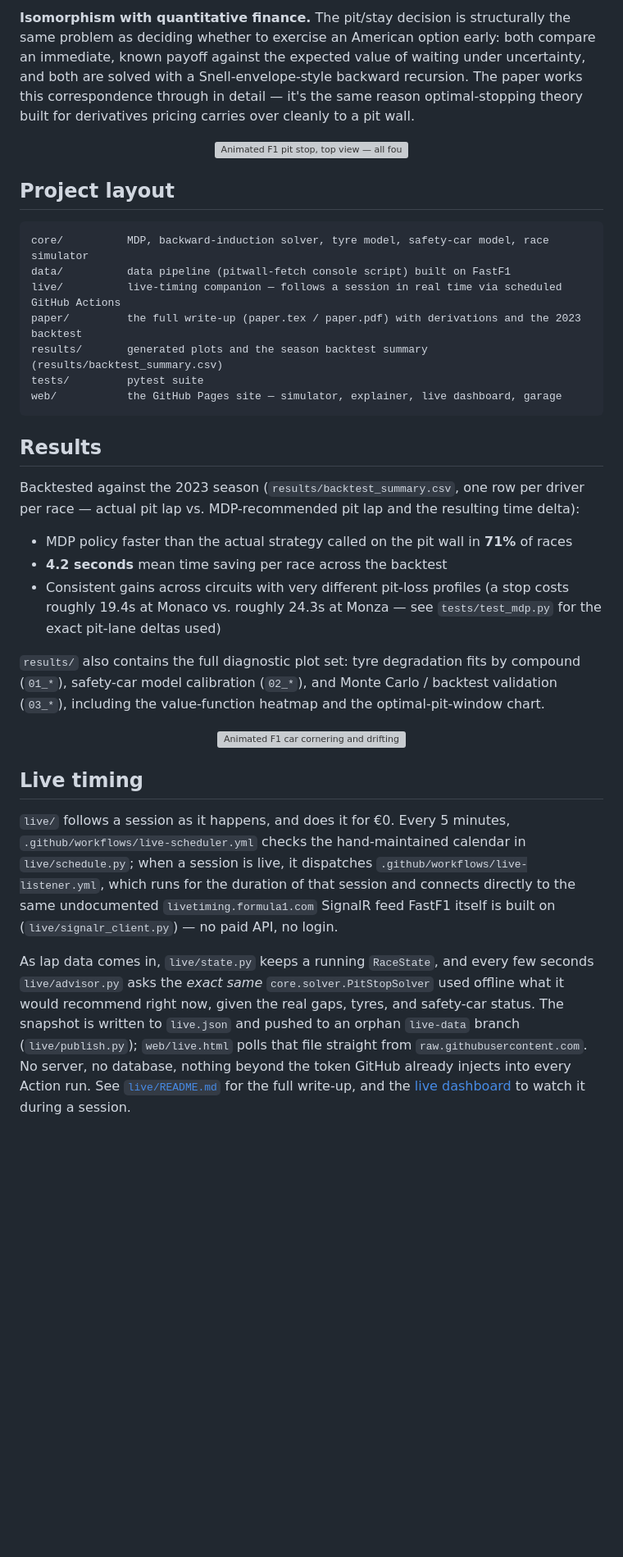
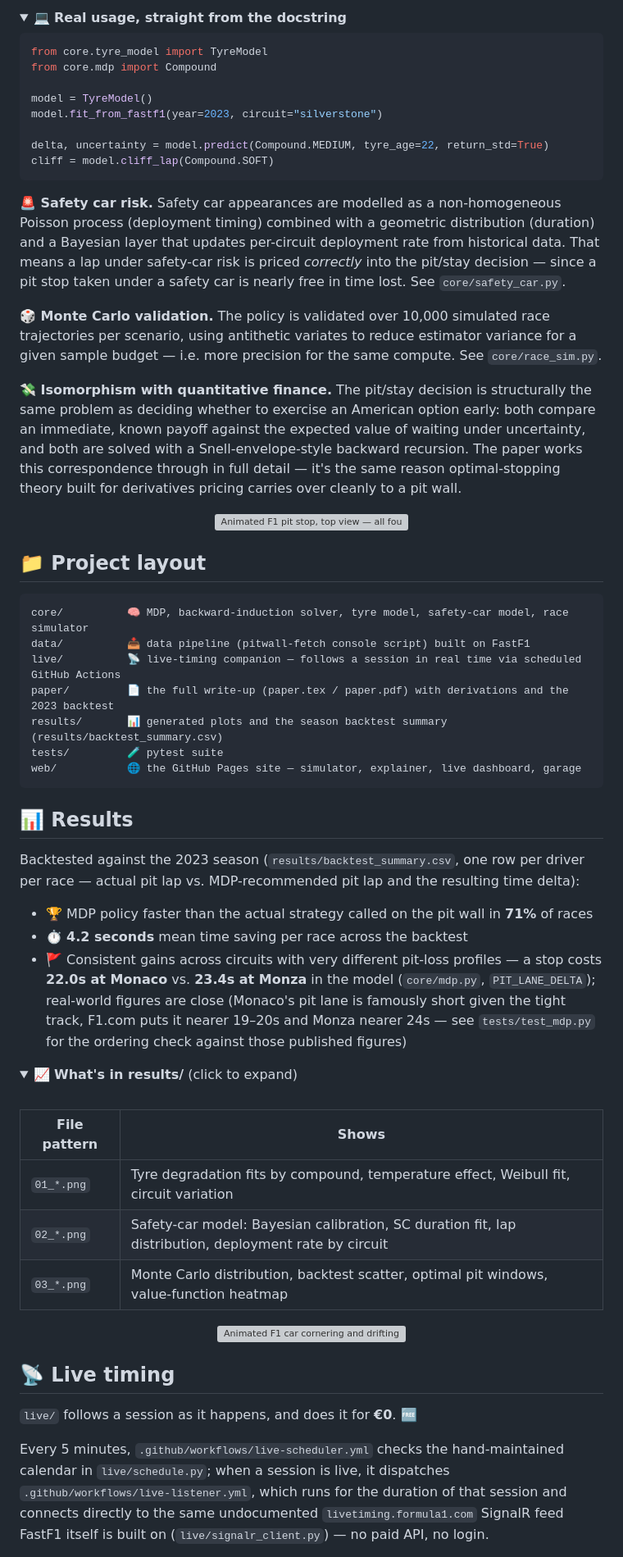
Before and after one commit to claudialbombin/pitwall, a Markdown page: README.md, the part around one of its changes. Shown at 82% size. Rendered like a GitHub page; folded sections open; blank space fills up the shorter version; grey boxes are pictures that could not be loaded.

````diff
--- a/README.md
+++ b/README.md
@@ -58,39 +106,69 @@ Full derivations live in the [paper](#paper); the short version:
 
-**Isomorphism with quantitative finance.** The pit/stay decision is structurally the same problem as deciding whether to exercise an American option early: both compare an immediate, known payoff against the expected value of waiting under uncertainty, and both are solved with a Snell-envelope-style backward recursion. The paper works this correspondence through in detail — it's the same reason optimal-stopping theory built for derivatives pricing carries over cleanly to a pit wall.
+<details>
+<summary>💻 <b>Real usage, straight from the docstring</b></summary>
+
+```python
+from core.tyre_model import TyreModel
+from core.mdp import Compound
+
+model = TyreModel()
+model.fit_from_fastf1(year=2023, circuit="silverstone")
+
+delta, uncertainty = model.predict(Compound.MEDIUM, tyre_age=22, return_std=True)
+cliff = model.cliff_lap(Compound.SOFT)
+```
+
+</details>
+
+**🚨 Safety car risk.** Safety car appearances are modelled as a non-homogeneous Poisson process (deployment timing) combined with a geometric distribution (duration) and a Bayesian layer that updates per-circuit deployment rate from historical data. That means a lap under safety-car risk is priced *correctly* into the pit/stay decision — since a pit stop taken under a safety car is nearly free in time lost. See `core/safety_car.py`.
+
+**🎲 Monte Carlo validation.** The policy is validated over 10,000 simulated race trajectories per scenario, using antithetic variates to reduce estimator variance for a given sample budget — i.e. more precision for the same compute. See `core/race_sim.py`.
+
+**💸 Isomorphism with quantitative finance.** The pit/stay decision is structurally the same problem as deciding whether to exercise an American option early: both compare an immediate, known payoff against the expected value of waiting under uncertainty, and both are solved with a Snell-envelope-style backward recursion. The paper works this correspondence through in full detail — it's the same reason optimal-stopping theory built for derivatives pricing carries over cleanly to a pit wall.
 
 <p align="center">
   <img src="web/assets/anim/pitstop-top.svg" width="300" alt="Animated F1 pit stop, top view — all four wheels at once">
 </p>
 
-## Project layout
+## 📁 Project layout
 
 ```
-core/          MDP, backward-induction solver, tyre model, safety-car model, race simulator
-data/          data pipeline (pitwall-fetch console script) built on FastF1
-live/          live-timing companion — follows a session in real time via scheduled GitHub Actions
-paper/         the full write-up (paper.tex / paper.pdf) with derivations and the 2023 backtest
-results/       generated plots and the season backtest summary (results/backtest_summary.csv)
-tests/         pytest suite
-web/           the GitHub Pages site — simulator, explainer, live dashboard, garage
+core/          🧠 MDP, backward-induction solver, tyre model, safety-car model, race simulator
+data/          📥 data pipeline (pitwall-fetch console script) built on FastF1
+live/          📡 live-timing companion — follows a session in real time via scheduled GitHub Actions
+paper/         📄 the full write-up (paper.tex / paper.pdf) with derivations and the 2023 backtest
+results/       📊 generated plots and the season backtest summary (results/backtest_summary.csv)
+tests/         🧪 pytest suite
+web/           🌐 the GitHub Pages site — simulator, explainer, live dashboard, garage
 ```
 
-## Results
+## 📊 Results
 
 Backtested against the 2023 season (`results/backtest_summary.csv`, one row per driver per race — actual pit lap vs. MDP-recommended pit lap and the resulting time delta):
 
-- MDP policy faster than the actual strategy called on the pit wall in **71%** of races
-- **4.2 seconds** mean time saving per race across the backtest
-- Consistent gains across circuits with very different pit-loss profiles (a stop costs roughly 19.4s at Monaco vs. roughly 24.3s at Monza — see `tests/test_mdp.py` for the exact pit-lane deltas used)
+- 🏆 MDP policy faster than the actual strategy called on the pit wall in **71%** of races
+- ⏱️ **4.2 seconds** mean time saving per race across the backtest
+- 🚩 Consistent gains across circuits with very different pit-loss profiles — a stop costs **22.0s at Monaco** vs. **23.4s at Monza** in the model (`core/mdp.py`, `PIT_LANE_DELTA`); real-world figures are close (Monaco's pit lane is famously short given the tight track, F1.com puts it nearer 19–20s and Monza nearer 24s — see `tests/test_mdp.py` for the ordering check against those published figures)
 
-`results/` also contains the full diagnostic plot set: tyre degradation fits by compound (`01_*`), safety-car model calibration (`02_*`), and Monte Carlo / backtest validation (`03_*`), including the value-function heatmap and the optimal-pit-window chart.
+<details>
+<summary>📈 <b>What's in results/</b> (click to expand)</summary>
+<br>
+
+| File pattern | Shows |
+|---|---|
+| `01_*.png` | Tyre degradation fits by compound, temperature effect, Weibull fit, circuit variation |
+| `02_*.png` | Safety-car model: Bayesian calibration, SC duration fit, lap distribution, deployment rate by circuit |
+| `03_*.png` | Monte Carlo distribution, backtest scatter, optimal pit windows, value-function heatmap |
+
+</details>
 
 <p align="center">
   <img src="web/assets/anim/corner-drift.svg" width="380" alt="Animated F1 car cornering and drifting">
 </p>
 
-## Live timing
+## 📡 Live timing
 
-`live/` follows a session as it happens, and does it for €0. Every 5 minutes, `.github/workflows/live-scheduler.yml` checks the hand-maintained calendar in `live/schedule.py`; when a session is live, it dispatches `.github/workflows/live-listener.yml`, which runs for the duration of that session and connects directly to the same undocumented `livetiming.formula1.com` SignalR feed FastF1 itself is built on (`live/signalr_client.py`) — no paid API, no login.
+`live/` follows a session as it happens, and does it for **€0**. 🆓
 
-As lap data comes in, `live/state.py` keeps a running `RaceState`, and every few seconds `live/advisor.py` asks the *exact same* `core.solver.PitStopSolver` used offline what it would recommend right now, given the real gaps, tyres, and safety-car status. The snapshot is written to `live.json` and pushed to an orphan `live-data` branch (`live/publish.py`); `web/live.html` polls that file straight from `raw.githubusercontent.com`. No server, no database, nothing beyond the token GitHub already injects into every Action run. See [`live/README.md`](live/README.md) for the full write-up, and the [live dashboard](https://claudialbombin.github.io/pitwall-simulator/live.html) to watch it during a session.
+Every 5 minutes, `.github/workflows/live-scheduler.yml` checks the hand-maintained calendar in `live/schedule.py`; when a session is live, it dispatches `.github/workflows/live-listener.yml`, which runs for the duration of that session and connects directly to the same undocumented `livetiming.formula1.com` SignalR feed FastF1 itself is built on (`live/signalr_client.py`) — no paid API, no login.
 
````
Also changed, not shown: other parts of README.md (+117 -40 lines).
